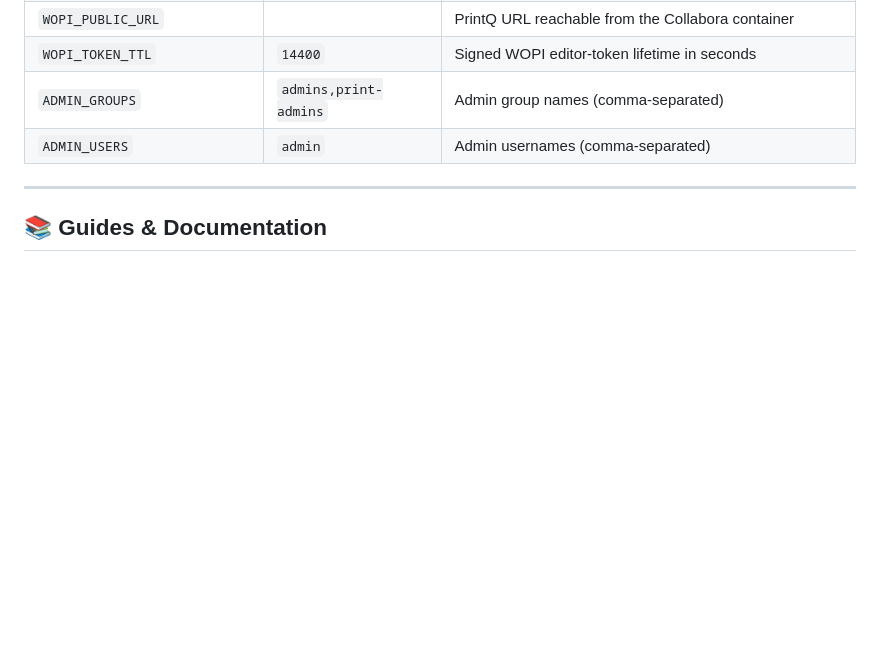
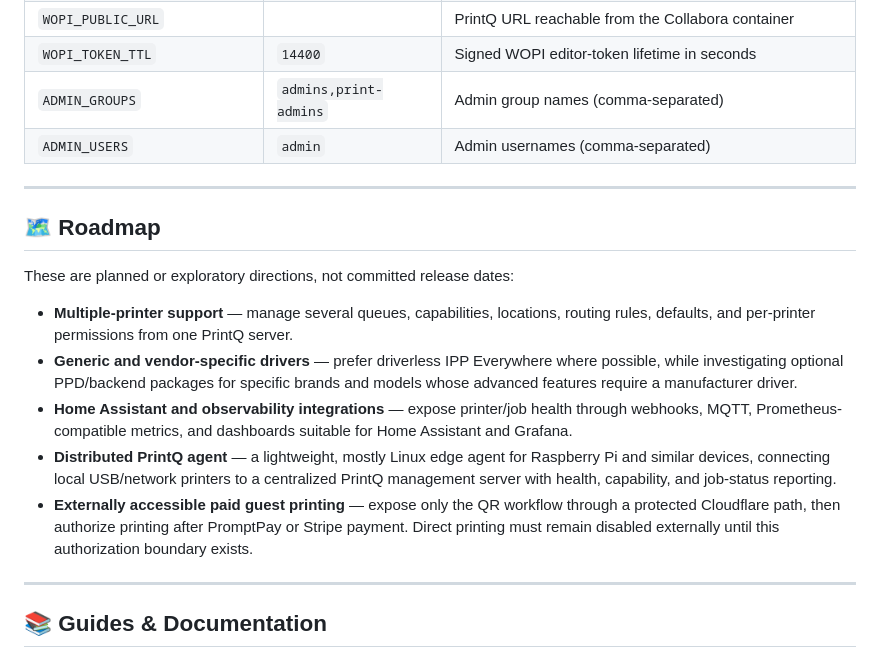
Before and after one commit to vibecodedesuwa/printqueue-sonnet4.5, a Markdown page: README.md, the part around the change. GitHub-like rendering; blank space fills up the shorter version.

Commit message:
docs: add PrintQ roadmap

```diff
--- a/README.md
+++ b/README.md
@@ -143,6 +143,29 @@ docker compose up -d --build
 
 ---
 
+## 🗺️ Roadmap
+
+These are planned or exploratory directions, not committed release dates:
+
+- **Multiple-printer support** — manage several queues, capabilities, locations,
+  routing rules, defaults, and per-printer permissions from one PrintQ server.
+- **Generic and vendor-specific drivers** — prefer driverless IPP Everywhere
+  where possible, while investigating optional PPD/backend packages for specific
+  brands and models whose advanced features require a manufacturer driver.
+- **Home Assistant and observability integrations** — expose printer/job health
+  through webhooks, MQTT, Prometheus-compatible metrics, and dashboards suitable
+  for Home Assistant and Grafana.
+- **Distributed PrintQ agent** — a lightweight, mostly Linux edge agent for
+  Raspberry Pi and similar devices, connecting local USB/network printers to a
+  centralized PrintQ management server with health, capability, and job-status
+  reporting.
+- **Externally accessible paid guest printing** — expose only the QR workflow
+  through a protected Cloudflare path, then authorize printing after PromptPay
+  or Stripe payment. Direct printing must remain disabled externally until this
+  authorization boundary exists.
+
+---
+
 ## 📚 Guides & Documentation
 
 - 🐳 **[DOCKER_GUIDE.md](DOCKER_GUIDE.md)** — Comprehensive Docker deployment and container orchestration guide.
```
